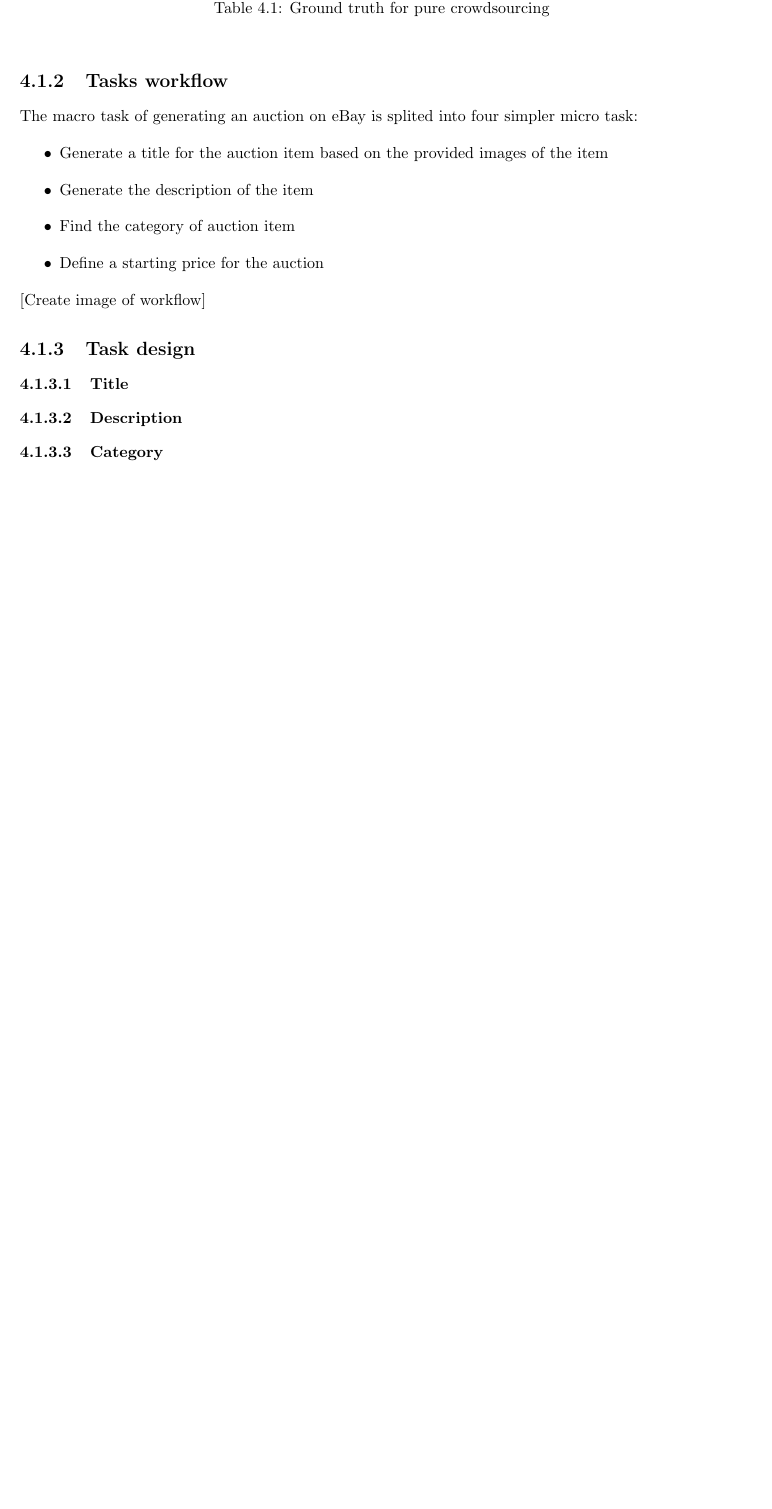
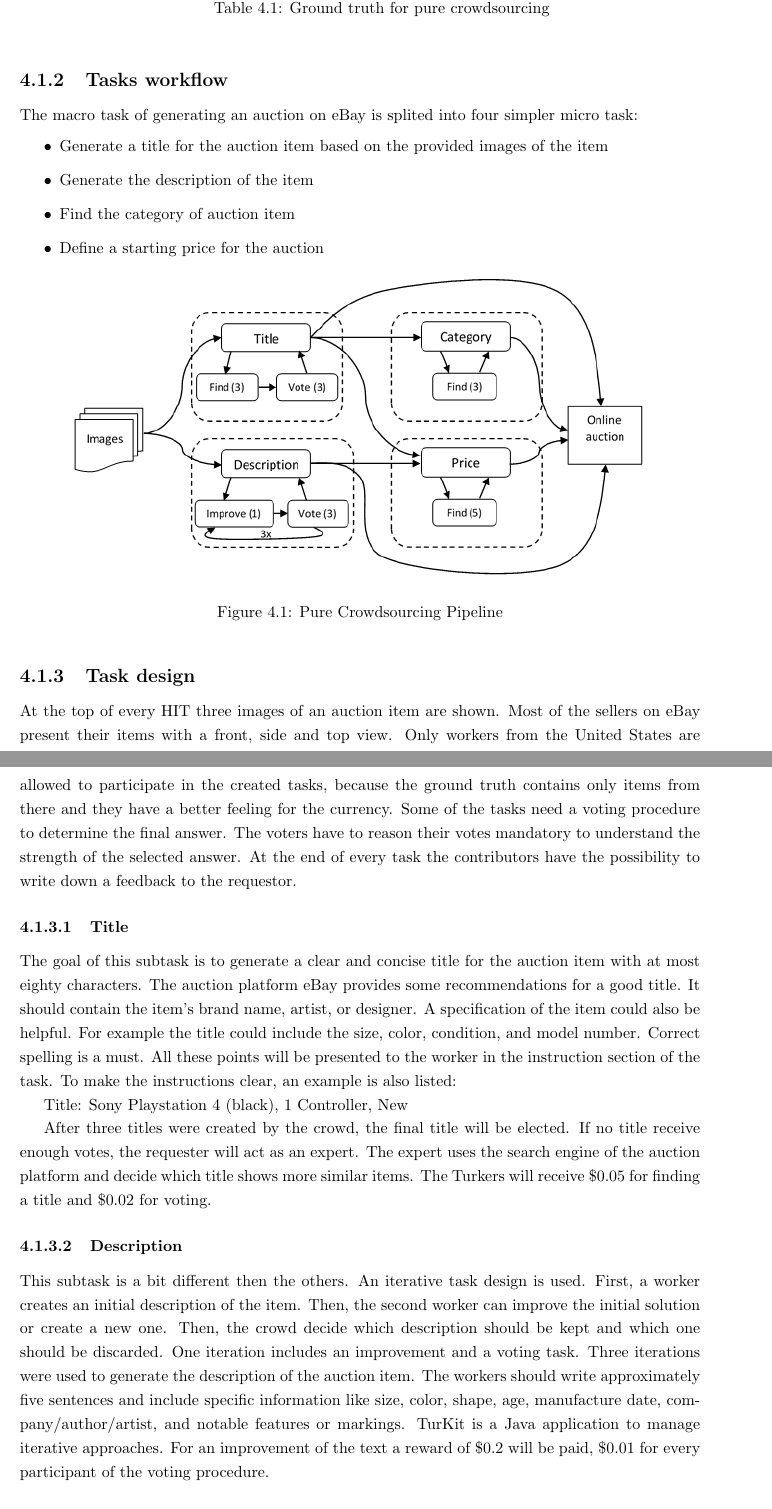
Before and after one commit to steve84/thesis-doc, a LaTeX thesis (report.tex, which reads tex/implementation.tex): part of page 32 of 47 before the commit and two parts of pages 34 and 35 of 50 after it, the two joined at a grey line, cut so that both start at the same text, the shorter picture padded with empty space. Compiled offline with pdfLaTeX.

Commit message:
describe pure task design

```diff
--- a/tex/implementation.tex
+++ b/tex/implementation.tex
@@ -112,9 +112,21 @@ The macro task of generating an auction on eBay is splited into four simpler mic
 	\item Find the category of auction item
 	\item Define a starting price for the auction
 \end{itemize}
-[Create image of workflow]
+\begin{figure}[h!]
+\centering
+\includegraphics[scale=0.8]{images/pipelines/Pure_Pipeline.png}
+\caption{Pure Crowdsourcing Pipeline}
+\label{purePipeline}
+\end{figure}
 
 \subsection{Task design}
+At the top of every HIT three images of an auction item are shown. Most of the sellers on eBay present their items with a front, side and top view. Only workers from the United States are allowed to participate in the created tasks, because the ground truth contains only items from there and they have a better feeling for the currency. Some of the tasks need a voting procedure to determine the final answer. The voters have to reason their votes mandatory to understand the strength of the selected answer. At the end of every task the contributors have the possibility to write down a feedback to the requestor.
 \subsubsection{Title}
+The goal of this subtask is to generate a clear and concise title for the auction item with at most eighty characters. The auction platform eBay provides some recommendations for a good title. It should contain the item's brand name, artist, or designer. A specification of the item could also be helpful. For example the title could include the size, color, condition, and model number. Correct spelling is a must. All these points will be presented to the worker in the instruction section of the task. To make the instructions clear, an example is also listed:
+
+Title: Sony Playstation 4 (black), 1 Controller, New
+
+After three titles were created by the crowd, the final title will be elected. If no title receive enough votes, the requester will act as an expert. The expert uses the search engine of the auction platform and decide which title shows more similar items. The Turkers will receive \$0.05 for finding a title and \$0.02 for voting.
 \subsubsection{Description}
+This subtask is a bit different then the others. An iterative task design is used. First, a worker creates an initial description of the item. Then, the second worker can improve the initial solution or create a new one. Then, the crowd decide which description should be kept and which one should be discarded. One iteration includes an improvement and a voting task. Three iterations were used to generate the description of the auction item. The workers should write approximately five sentences and include specific information like size, color, shape, age, manufacture date, company/author/artist, and notable features or markings. TurKit is a Java application to manage iterative approaches. For an improvement of the text a reward of \$0.2 will be paid, \$0.01 for every participant of the voting procedure.
 \subsubsection{Category}
```
Also changed, not shown: report.tex (+10 -1 lines), images/pipelines/Hybrid_Pipeline.png (added), images/pipelines/Pure_Pipeline.png (added), report.pdf, tex/implementation.tex (3 more changed lines).
